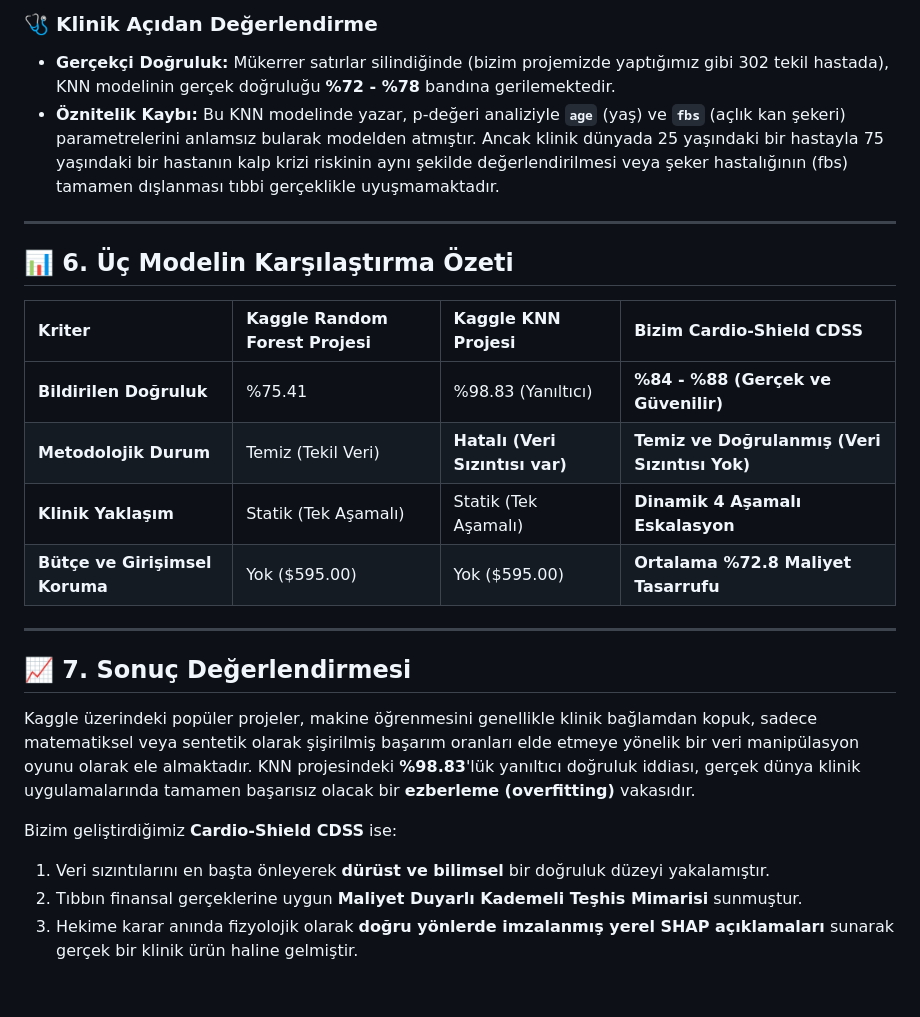
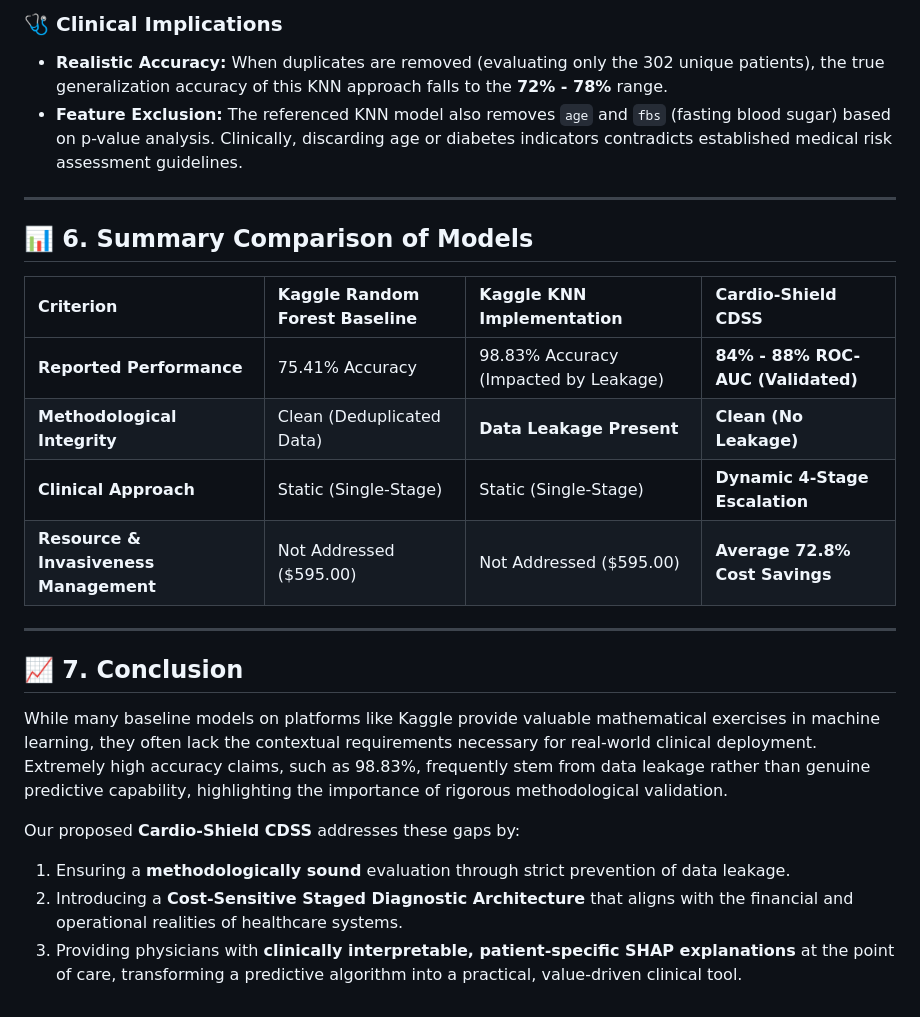
Before and after one commit to ibrahimmcx/Heart-Disease, a Markdown page: reports/kaggle_comparison_report.md, the part around one of its changes. GitHub-like rendering.

```diff
--- a/reports/kaggle_comparison_report.md
+++ b/reports/kaggle_comparison_report.md
@@ -80,26 +80,26 @@ KNN modeliyle elde edilen %98.83 doğruluk oranının arkasında çok büyük bi
 
-### 🩺 Klinik Açıdan Değerlendirme
-* **Gerçekçi Doğruluk:** Mükerrer satırlar silindiğinde (bizim projemizde yaptığımız gibi 302 tekil hastada), KNN modelinin gerçek doğruluğu **%72 - %78** bandına gerilemektedir.
-* **Öznitelik Kaybı:** Bu KNN modelinde yazar, p-değeri analiziyle **`age`** (yaş) ve **`fbs`** (açlık kan şekeri) parametrelerini anlamsız bularak modelden atmıştır. Ancak klinik dünyada 25 yaşındaki bir hastayla 75 yaşındaki bir hastanın kalp krizi riskinin aynı şekilde değerlendirilmesi veya şeker hastalığının (fbs) tamamen dışlanması tıbbi gerçeklikle uyuşmamaktadır.
+### 🩺 Clinical Implications
+* **Realistic Accuracy:** When duplicates are removed (evaluating only the 302 unique patients), the true generalization accuracy of this KNN approach falls to the **72% - 78%** range.
+* **Feature Exclusion:** The referenced KNN model also removes `age` and `fbs` (fasting blood sugar) based on p-value analysis. Clinically, discarding age or diabetes indicators contradicts established medical risk assessment guidelines.
 
 ---
 
-## 📊 6. Üç Modelin Karşılaştırma Özeti
+## 📊 6. Summary Comparison of Models
 
-| Kriter | Kaggle Random Forest Projesi | Kaggle KNN Projesi | Bizim Cardio-Shield CDSS |
+| Criterion | Kaggle Random Forest Baseline | Kaggle KNN Implementation | Cardio-Shield CDSS |
 | :--- | :--- | :--- | :--- |
-| **Bildirilen Doğruluk** | %75.41 | %98.83 (Yanıltıcı) | **%84 - %88 (Gerçek ve Güvenilir)** |
-| **Metodolojik Durum** | Temiz (Tekil Veri) | **Hatalı (Veri Sızıntısı var)** | **Temiz ve Doğrulanmış (Veri Sızıntısı Yok)** |
-| **Klinik Yaklaşım** | Statik (Tek Aşamalı) | Statik (Tek Aşamalı) | **Dinamik 4 Aşamalı Eskalasyon** |
-| **Bütçe ve Girişimsel Koruma** | Yok ($595.00) | Yok ($595.00) | **Ortalama %72.8 Maliyet Tasarrufu** |
+| **Reported Performance** | 75.41% Accuracy | 98.83% Accuracy (Impacted by Leakage) | **84% - 88% ROC-AUC (Validated)** |
+| **Methodological Integrity** | Clean (Deduplicated Data) | **Data Leakage Present** | **Clean (No Leakage)** |
+| **Clinical Approach** | Static (Single-Stage) | Static (Single-Stage) | **Dynamic 4-Stage Escalation** |
+| **Resource & Invasiveness Management** | Not Addressed ($595.00) | Not Addressed ($595.00) | **Average 72.8% Cost Savings** |
 
 ---
 
-## 📈 7. Sonuç Değerlendirmesi
+## 📈 7. Conclusion
 
-Kaggle üzerindeki popüler projeler, makine öğrenmesini genellikle klinik bağlamdan kopuk, sadece matematiksel veya sentetik olarak şişirilmiş başarım oranları elde etmeye yönelik bir veri manipülasyon oyunu olarak ele almaktadır. KNN projesindeki **%98.83**'lük yanıltıcı doğruluk iddiası, gerçek dünya klinik uygulamalarında tamamen başarısız olacak bir **ezberleme (overfitting)** vakasıdır.
+While many baseline models on platforms like Kaggle provide valuable mathematical exercises in machine learning, they often lack the contextual requirements necessary for real-world clinical deployment. Extremely high accuracy claims, such as 98.83%, frequently stem from data leakage rather than genuine predictive capability, highlighting the importance of rigorous methodological validation.
 
-Bizim geliştirdiğimiz **Cardio-Shield CDSS** ise:
-1. Veri sızıntılarını en başta önleyerek **dürüst ve bilimsel** bir doğruluk düzeyi yakalamıştır.
-2. Tıbbın finansal gerçeklerine uygun **Maliyet Duyarlı Kademeli Teşhis Mimarisi** sunmuştur.
-3. Hekime karar anında fizyolojik olarak **doğru yönlerde imzalanmış yerel SHAP açıklamaları** sunarak gerçek bir klinik ürün haline gelmiştir.
+Our proposed **Cardio-Shield CDSS** addresses these gaps by:
+1. Ensuring a **methodologically sound** evaluation through strict prevention of data leakage.
+2. Introducing a **Cost-Sensitive Staged Diagnostic Architecture** that aligns with the financial and operational realities of healthcare systems.
+3. Providing physicians with **clinically interpretable, patient-specific SHAP explanations** at the point of care, transforming a predictive algorithm into a practical, value-driven clinical tool.
```
Also changed, not shown: other parts of reports/kaggle_comparison_report.md (+51 -51 lines).
